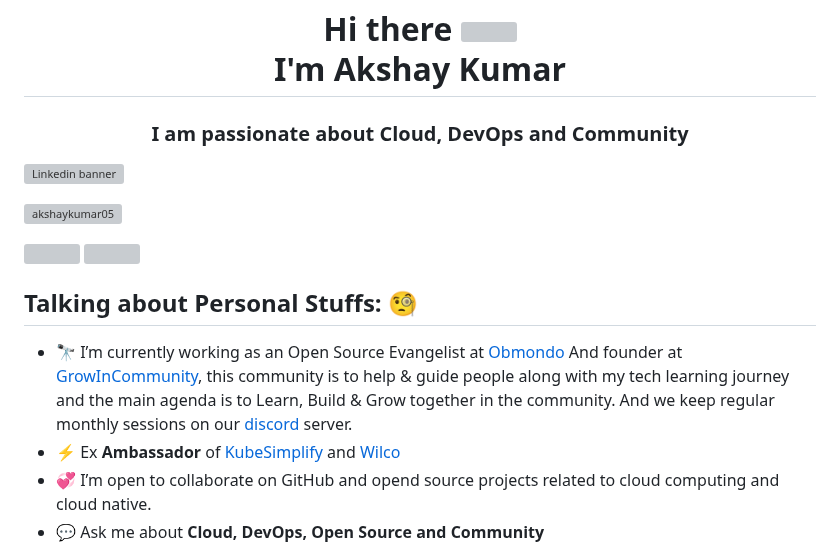
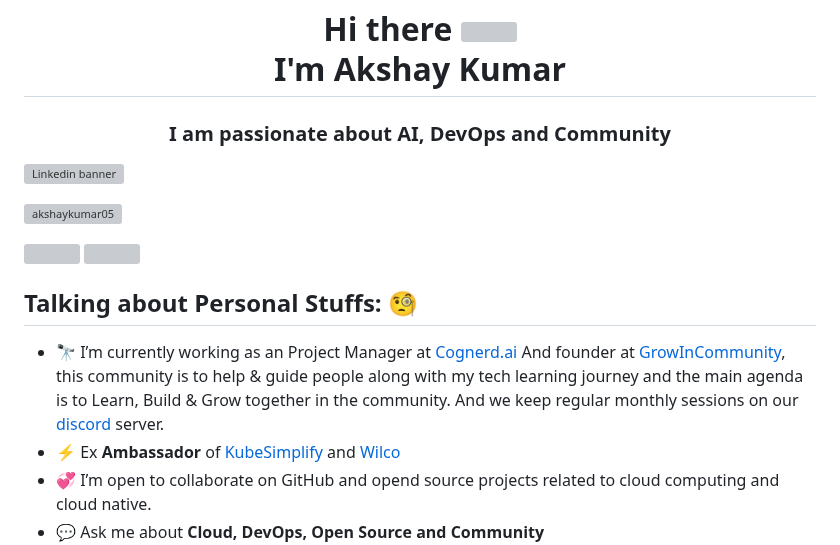
Before and after one commit to Akshaykumar05/Akshaykumar05, a Markdown page: README.md, the part around the change. Drawn GitHub-style; grey boxes are pictures that could not be loaded.

```diff
--- a/README.md
+++ b/README.md
@@ -16,7 +16,7 @@ Here are some ideas to get you started:
 -->
 <h1 align="center">Hi there <img src="https://raw.githubusercontent.com/MartinHeinz/MartinHeinz/master/wave.gif" width="30px">
 <br/> I'm Akshay Kumar</h1>
-<h3 align="center">I am passionate about Cloud, DevOps and Community</h3>
+<h3 align="center">I am passionate about AI, DevOps and Community</h3>
 
 ![Linkedin banner](https://github.com/Akshaykumar05/Akshaykumar05/assets/114390890/616a47c1-65b4-423b-9fd2-923735dceb51)
 
@@ -28,7 +28,7 @@ src="https://img.shields.io/twitter/follow/akshayktwt?logo=twitter&style=for-the
 <img src="https://wilcobadge.vercel.app/api/handler?wilconame=Akshaykumar05" />
 
 ## **Talking about Personal Stuffs:** 🧐
-- 🔭 I’m currently working as an Open Source Evangelist at [Obmondo](https://obmondo.com/) And founder at [GrowInCommunity](https://growincommunity.com/), this community is to help & guide people along with my tech learning journey and the main agenda is to Learn, Build & Grow together in the community. And we keep regular monthly sessions on our [discord](https://discord.gg/VPy8p2qJ) server.
+- 🔭 I’m currently working as an Project Manager at [Cognerd.ai](https://www.cognerd.ai/) And founder at [GrowInCommunity](https://growincommunity.com/), this community is to help & guide people along with my tech learning journey and the main agenda is to Learn, Build & Grow together in the community. And we keep regular monthly sessions on our [discord](https://discord.gg/VPy8p2qJ) server.
 - ⚡ Ex  **Ambassador** of [KubeSimplify](https://kubesimplify.com/) and [Wilco](https://www.trywilco.com/)
 - 💞️ I’m open to collaborate on GitHub and opend source projects related to cloud computing and cloud native.
 - 💬 Ask me about **Cloud, DevOps, Open Source and Community**
```
